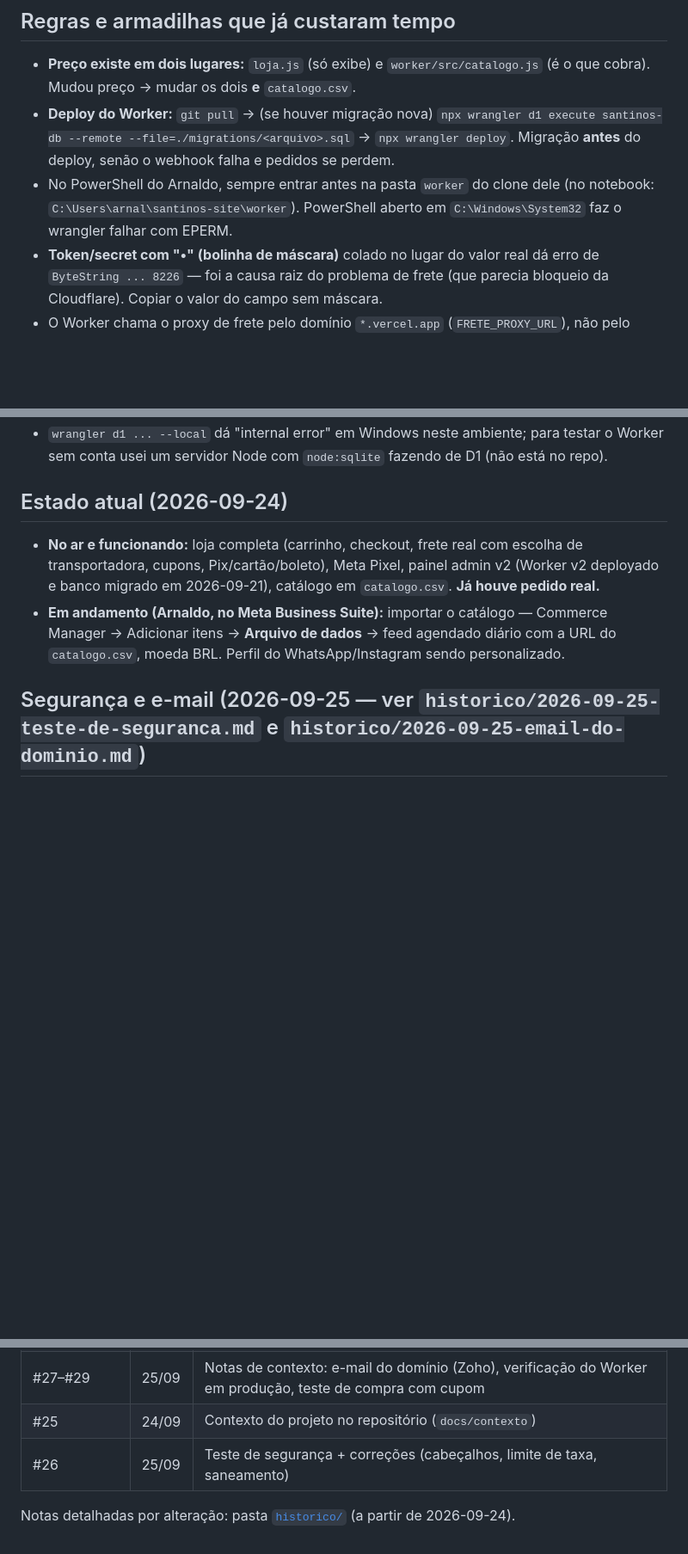
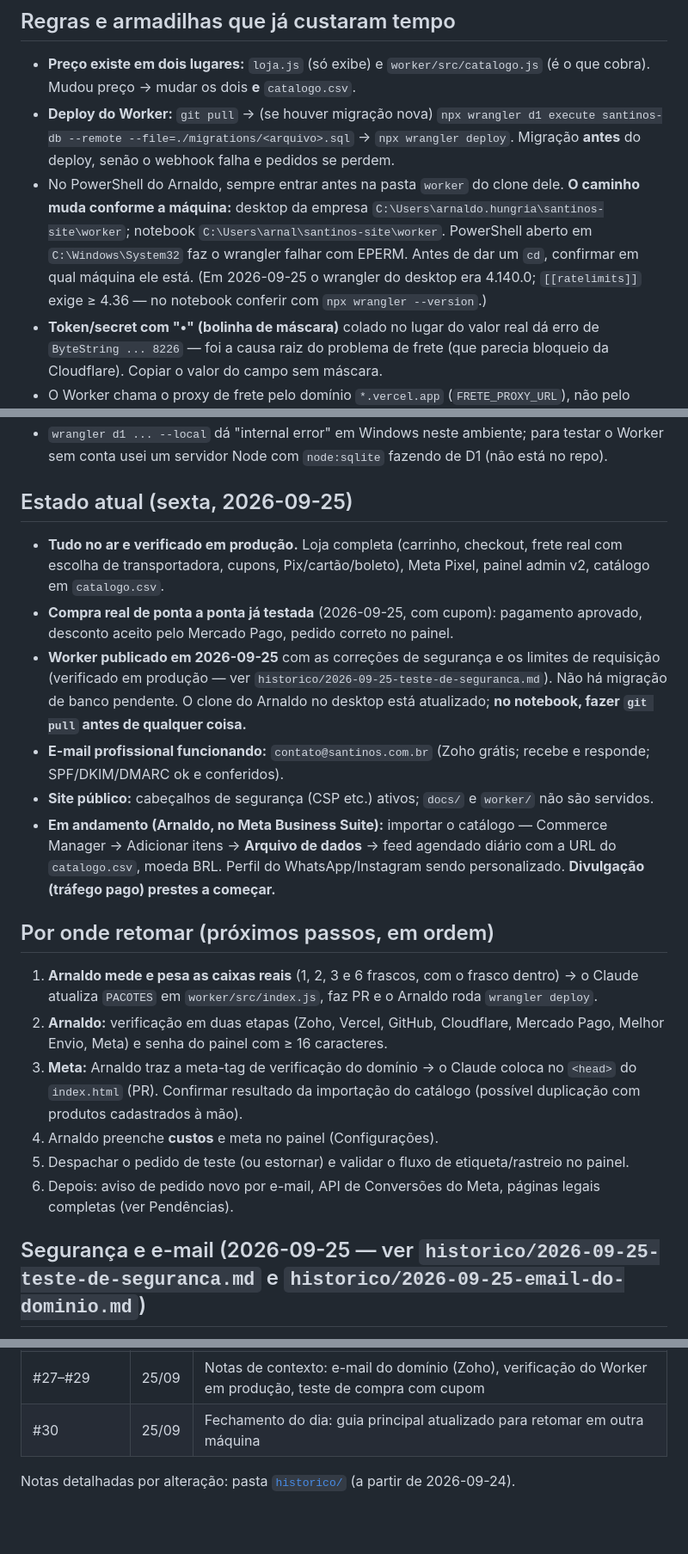
Before and after one commit to arnaldohungria/santinos, a Markdown page: docs/contexto/00-LEIA-PRIMEIRO.md, 3 parts joined by grey strips. Shown at 86% size. Drawn GitHub-style; blank space fills up the shorter version.

Commit message:
Contexto: fechamento de sexta (estado, próximos passos, caminhos por máquina)
Co-Authored-By: Claude Sonnet 5 <noreply@anthropic.com>

```diff
--- a/docs/contexto/00-LEIA-PRIMEIRO.md
+++ b/docs/contexto/00-LEIA-PRIMEIRO.md
@@ -65,8 +65,10 @@ Conta de anúncios Meta: `920054342570415` (conjunto de dados/Pixel "Santinos").
 - **Preço existe em dois lugares:** `loja.js` (só exibe) e `worker/src/catalogo.js` (é o que cobra). Mudou preço → mudar os dois **e** `catalogo.csv`.
 - **Deploy do Worker:** `git pull` → (se houver migração nova) `npx wrangler d1 execute santinos-db --remote --file=./migrations/<arquivo>.sql`
   → `npx wrangler deploy`. Migração **antes** do deploy, senão o webhook falha e pedidos se perdem.
-- No PowerShell do Arnaldo, sempre entrar antes na pasta `worker` do clone dele (no notebook: `C:\Users\arnal\santinos-site\worker`).
-  PowerShell aberto em `C:\Windows\System32` faz o wrangler falhar com EPERM.
+- No PowerShell do Arnaldo, sempre entrar antes na pasta `worker` do clone dele. **O caminho muda conforme a máquina:**
+  desktop da empresa `C:\Users\arnaldo.hungria\santinos-site\worker`; notebook `C:\Users\arnal\santinos-site\worker`.
+  PowerShell aberto em `C:\Windows\System32` faz o wrangler falhar com EPERM. Antes de dar um `cd`, confirmar em qual máquina ele está.
+  (Em 2026-09-25 o wrangler do desktop era 4.140.0; `[[ratelimits]]` exige ≥ 4.36 — no notebook conferir com `npx wrangler --version`.)
 - **Token/secret com "•" (bolinha de máscara)** colado no lugar do valor real dá erro de `ByteString ... 8226` — foi a causa raiz do
   problema de frete (que parecia bloqueio da Cloudflare). Copiar o valor do campo sem máscara.
 - O Worker chama o proxy de frete pelo domínio `*.vercel.app` (`FRETE_PROXY_URL`), não pelo `santinos.com.br`.
@@ -77,12 +79,26 @@ Conta de anúncios Meta: `920054342570415` (conjunto de dados/Pixel "Santinos").
 - `wrangler d1 ... --local` dá "internal error" em Windows neste ambiente; para testar o Worker sem conta usei um servidor Node
   com `node:sqlite` fazendo de D1 (não está no repo).
 
-## Estado atual (2026-09-24)
+## Estado atual (sexta, 2026-09-25)
 
-- **No ar e funcionando:** loja completa (carrinho, checkout, frete real com escolha de transportadora, cupons, Pix/cartão/boleto),
-  Meta Pixel, painel admin v2 (Worker v2 deployado e banco migrado em 2026-09-21), catálogo em `catalogo.csv`. **Já houve pedido real.**
+- **Tudo no ar e verificado em produção.** Loja completa (carrinho, checkout, frete real com escolha de transportadora, cupons, Pix/cartão/boleto),
+  Meta Pixel, painel admin v2, catálogo em `catalogo.csv`.
+- **Compra real de ponta a ponta já testada** (2026-09-25, com cupom): pagamento aprovado, desconto aceito pelo Mercado Pago, pedido correto no painel.
+- **Worker publicado em 2026-09-25** com as correções de segurança e os limites de requisição (verificado em produção — ver
+  `historico/2026-09-25-teste-de-seguranca.md`). Não há migração de banco pendente. O clone do Arnaldo no desktop está atualizado; **no notebook, fazer `git pull` antes de qualquer coisa.**
+- **E-mail profissional funcionando:** `contato@santinos.com.br` (Zoho grátis; recebe e responde; SPF/DKIM/DMARC ok e conferidos).
+- **Site público:** cabeçalhos de segurança (CSP etc.) ativos; `docs/` e `worker/` não são servidos.
 - **Em andamento (Arnaldo, no Meta Business Suite):** importar o catálogo — Commerce Manager → Adicionar itens → **Arquivo de dados** →
-  feed agendado diário com a URL do `catalogo.csv`, moeda BRL. Perfil do WhatsApp/Instagram sendo personalizado.
+  feed agendado diário com a URL do `catalogo.csv`, moeda BRL. Perfil do WhatsApp/Instagram sendo personalizado. **Divulgação (tráfego pago) prestes a começar.**
+
+## Por onde retomar (próximos passos, em ordem)
+
+1. **Arnaldo mede e pesa as caixas reais** (1, 2, 3 e 6 frascos, com o frasco dentro) → o Claude atualiza `PACOTES` em `worker/src/index.js`, faz PR e o Arnaldo roda `wrangler deploy`.
+2. **Arnaldo:** verificação em duas etapas (Zoho, Vercel, GitHub, Cloudflare, Mercado Pago, Melhor Envio, Meta) e senha do painel com ≥ 16 caracteres.
+3. **Meta:** Arnaldo traz a meta-tag de verificação do domínio → o Claude coloca no `<head>` do `index.html` (PR). Confirmar resultado da importação do catálogo (possível duplicação com produtos cadastrados à mão).
+4. Arnaldo preenche **custos** e meta no painel (Configurações).
+5. Despachar o pedido de teste (ou estornar) e validar o fluxo de etiqueta/rastreio no painel.
+6. Depois: aviso de pedido novo por e-mail, API de Conversões do Meta, páginas legais completas (ver Pendências).
 
 ## Segurança e e-mail (2026-09-25 — ver `historico/2026-09-25-teste-de-seguranca.md` e `historico/2026-09-25-email-do-dominio.md`)
 
@@ -124,7 +140,6 @@ Conta de anúncios Meta: `920054342570415` (conjunto de dados/Pixel "Santinos").
 | #25 | 24/09 | Contexto do projeto no repositório (`docs/contexto`) |
 | #26 | 25/09 | Teste de segurança + correções (cabeçalhos, limite de taxa, saneamento) |
 | #27–#29 | 25/09 | Notas de contexto: e-mail do domínio (Zoho), verificação do Worker em produção, teste de compra com cupom |
-| #25 | 24/09 | Contexto do projeto no repositório (`docs/contexto`) |
-| #26 | 25/09 | Teste de segurança + correções (cabeçalhos, limite de taxa, saneamento) |
+| #30 | 25/09 | Fechamento do dia: guia principal atualizado para retomar em outra máquina |
 
 Notas detalhadas por alteração: pasta [`historico/`](historico/) (a partir de 2026-09-24).
```
Also changed, not shown: other parts of docs/contexto/00-LEIA-PRIMEIRO.md (+1 -1 lines), 1 other file.
